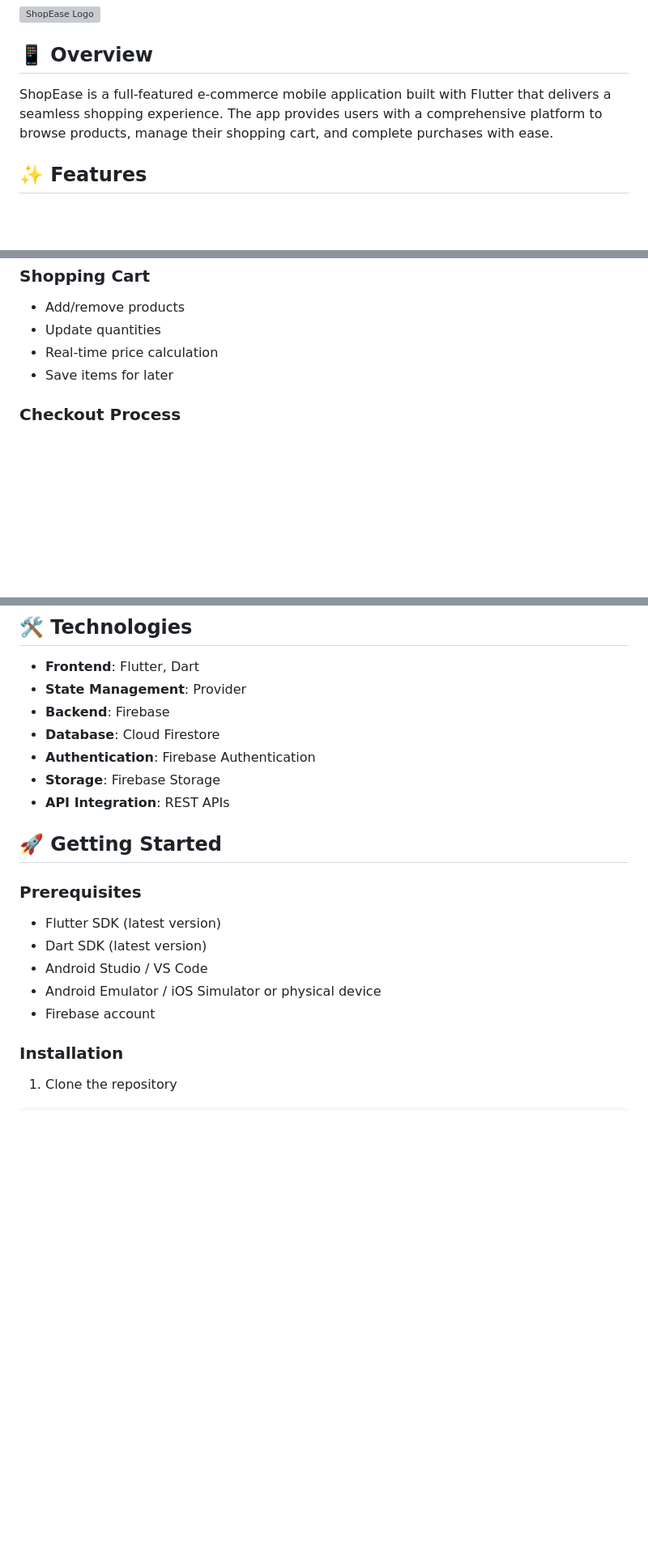
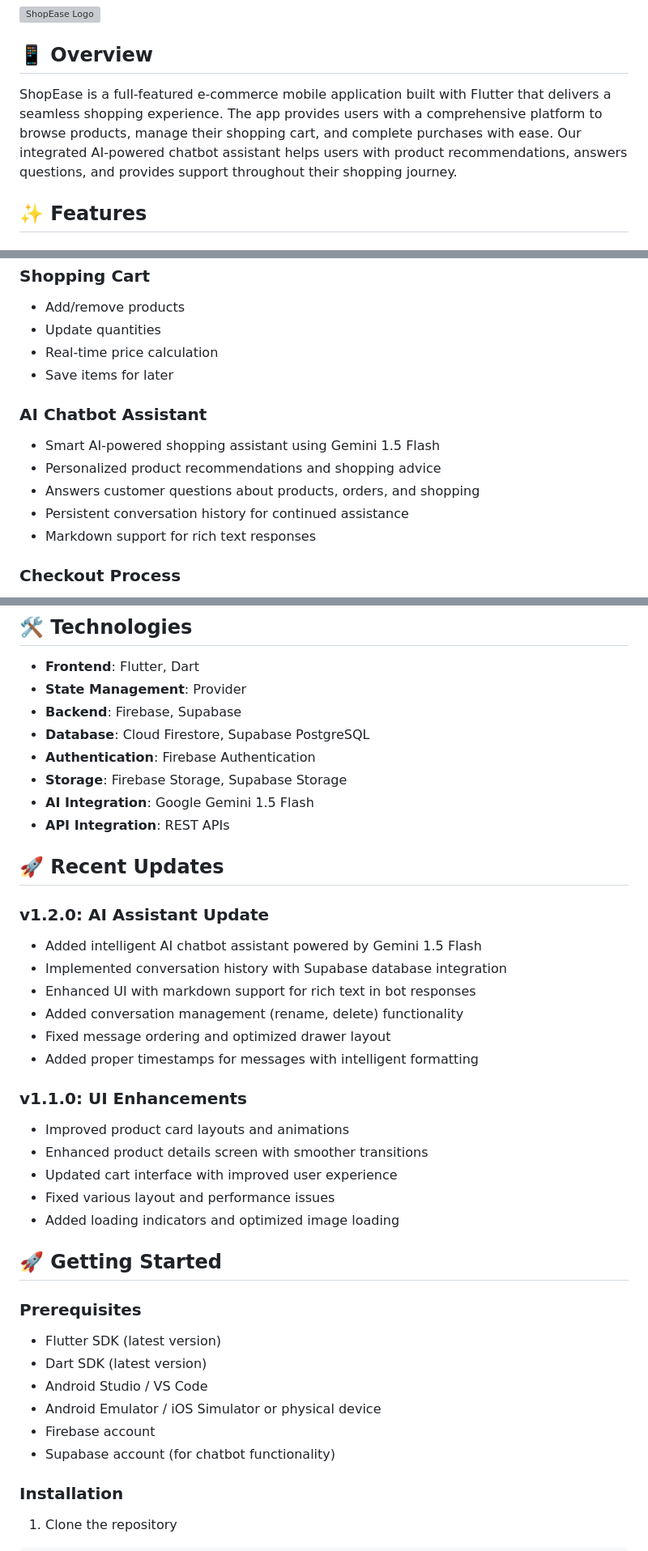
Before and after one commit to igmoiiz/Shop-Ease-Full_Stack, a Markdown page: README.md, 3 parts joined by grey strips. Shown: that part at 81% size. GitHub-like rendering; blank space fills up the shorter version; grey boxes are pictures that could not be loaded.

```diff
--- a/README.md
+++ b/README.md
@@ -4,7 +4,7 @@
 
 ## 📱 Overview
 
-ShopEase is a full-featured e-commerce mobile application built with Flutter that delivers a seamless shopping experience. The app provides users with a comprehensive platform to browse products, manage their shopping cart, and complete purchases with ease.
+ShopEase is a full-featured e-commerce mobile application built with Flutter that delivers a seamless shopping experience. The app provides users with a comprehensive platform to browse products, manage their shopping cart, and complete purchases with ease. Our integrated AI-powered chatbot assistant helps users with product recommendations, answers questions, and provides support throughout their shopping journey.
 
 ## ✨ Features
 
@@ -35,6 +35,14 @@ ShopEase is a full-featured e-commerce mobile application built with Flutter tha
 - Real-time price calculation
 - Save items for later
 
+### AI Chatbot Assistant
+
+- Smart AI-powered shopping assistant using Gemini 1.5 Flash
+- Personalized product recommendations and shopping advice
+- Answers customer questions about products, orders, and shopping
+- Persistent conversation history for continued assistance
+- Markdown support for rich text responses
+
 ### Checkout Process
 
 - Multiple payment methods
@@ -53,11 +80,29 @@ ShopEase is a full-featured e-commerce mobile application built with Flutter tha
 
 - **Frontend**: Flutter, Dart
 - **State Management**: Provider
-- **Backend**: Firebase
-- **Database**: Cloud Firestore
+- **Backend**: Firebase, Supabase
+- **Database**: Cloud Firestore, Supabase PostgreSQL
 - **Authentication**: Firebase Authentication
-- **Storage**: Firebase Storage
+- **Storage**: Firebase Storage, Supabase Storage
+- **AI Integration**: Google Gemini 1.5 Flash
 - **API Integration**: REST APIs
+
+## 🚀 Recent Updates
+
+### v1.2.0: AI Assistant Update
+- Added intelligent AI chatbot assistant powered by Gemini 1.5 Flash
+- Implemented conversation history with Supabase database integration
+- Enhanced UI with markdown support for rich text in bot responses
+- Added conversation management (rename, delete) functionality
+- Fixed message ordering and optimized drawer layout
+- Added proper timestamps for messages with intelligent formatting
+
+### v1.1.0: UI Enhancements
+- Improved product card layouts and animations
+- Enhanced product details screen with smoother transitions
+- Updated cart interface with improved user experience
+- Fixed various layout and performance issues
+- Added loading indicators and optimized image loading
 
 ## 🚀 Getting Started
 
@@ -68,6 +113,7 @@ ShopEase is a full-featured e-commerce mobile application built with Flutter tha
 - Android Studio / VS Code
 - Android Emulator / iOS Simulator or physical device
 - Firebase account
+- Supabase account (for chatbot functionality)
 
 ### Installation
 
```
Also changed, not shown: other parts of README.md (+43 -1 lines).
